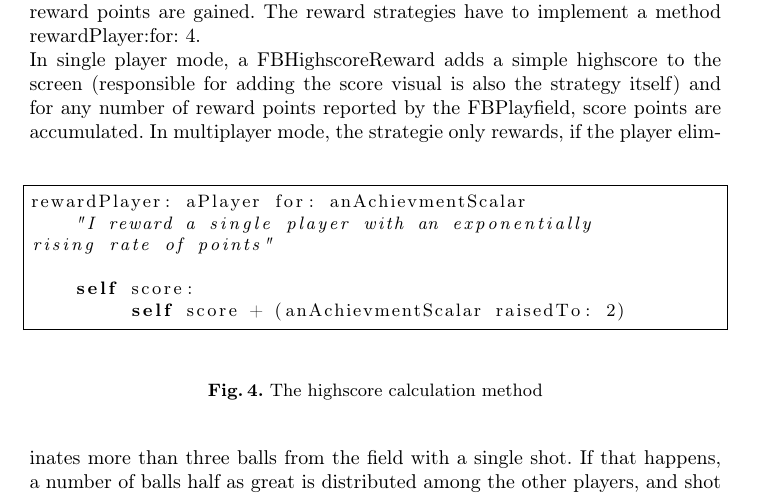
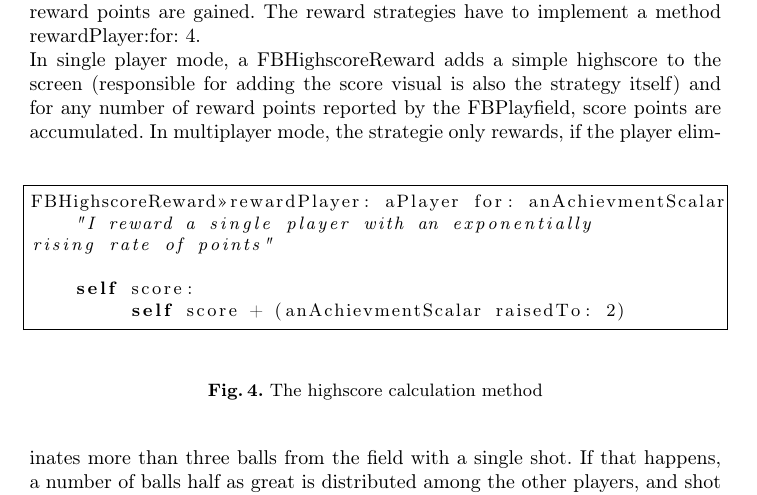
Before and after one commit to rkh/papers, a LaTeX paper (paper.tex, which reads system_overview.tex): part of page 4 of 7, cut so that both start at the same text. Compiled offline with pdfLaTeX.

Commit message:
fix listing

```diff
--- a/system_overview.tex
+++ b/system_overview.tex
@@ -41,7 +41,7 @@ reward points reported by the FBPlayfield, score points are accumulated.
 \begin{figure}
   \begin{center}
     \begin{lstlisting}
-rewardPlayer: aPlayer for: anAchievmentScalar
+FBHighscoreReward>>rewardPlayer: aPlayer for: anAchievmentScalar
     "I reward a single player with an exponentially
 rising rate of points"
 
```
